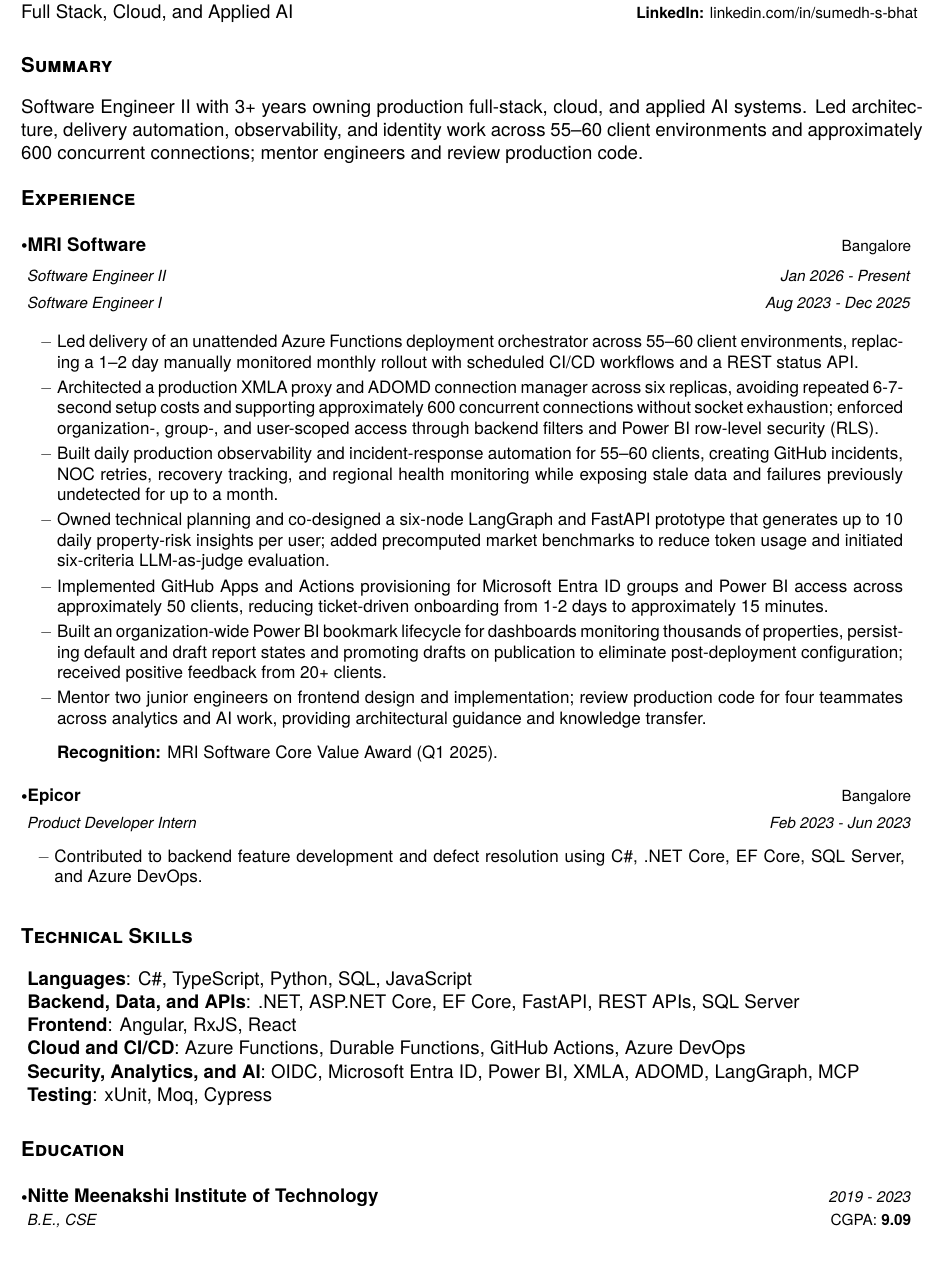
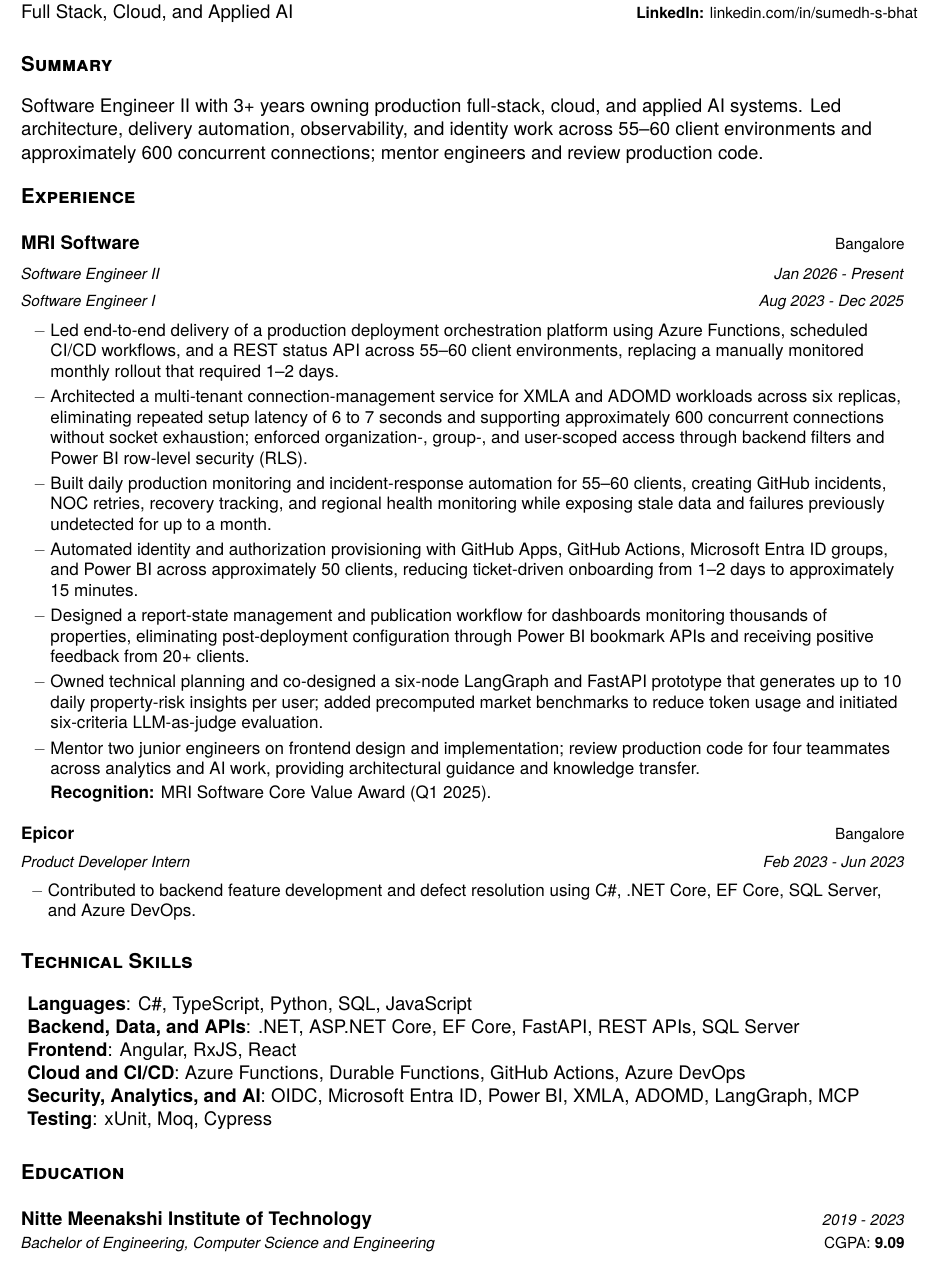
Before and after one commit to Sumedhbhat/portfolio, a LaTeX CV (source/resume.tex, which reads source/sections/education/nitte-meenakshi-institute-of-technology.tex, source/sections/experience/mri-software.tex, source/sections/summary/profile.tex): part of the page, cut so that both start at the same text. Compiled offline with pdfLaTeX.

Commit message:
fix: improve ATS parsing and positioning

```diff
--- a/source/sections/education/nitte-meenakshi-institute-of-technology.tex
+++ b/source/sections/education/nitte-meenakshi-institute-of-technology.tex
@@ -1,3 +1,3 @@
 \resumeSubheading
   {Nitte Meenakshi Institute of Technology}{CGPA: \textbf{9.09}}
-  {B.E., CSE}{2019 - 2023}
+  {Bachelor of Engineering, Computer Science and Engineering}{2019 - 2023}
--- a/source/sections/experience/mri-software.tex
+++ b/source/sections/experience/mri-software.tex
@@ -3,12 +3,12 @@
     \resumePosition{Software Engineer I}{Aug 2023 - Dec 2025}
 }
 \resumeItemListStart
-    \item{Led delivery of an unattended Azure Functions deployment orchestrator across 55--60 client environments, replacing a 1--2 day manually monitored monthly rollout with scheduled CI/CD workflows and a REST status API.}
-    \item{Architected a production XMLA proxy and ADOMD connection manager across six replicas, avoiding repeated 6-7-second setup costs and supporting approximately 600 concurrent connections without socket exhaustion; enforced organization-, group-, and user-scoped access through backend filters and Power BI row-level security (RLS).}
-    \item{Built daily production observability and incident-response automation for 55--60 clients, creating GitHub incidents, NOC retries, recovery tracking, and regional health monitoring while exposing stale data and failures previously undetected for up to a month.}
+    \item{Led end-to-end delivery of a production deployment orchestration platform using Azure Functions, scheduled CI/CD workflows, and a REST status API across 55--60 client environments, replacing a manually monitored monthly rollout that required 1--2 days.}
+    \item{Architected a multi-tenant connection-management service for XMLA and ADOMD workloads across six replicas, eliminating repeated setup latency of 6 to 7 seconds and supporting approximately 600 concurrent connections without socket exhaustion; enforced organization-, group-, and user-scoped access through backend filters and Power BI row-level security (RLS).}
+    \item{Built daily production monitoring and incident-response automation for 55--60 clients, creating GitHub incidents, NOC retries, recovery tracking, and regional health monitoring while exposing stale data and failures previously undetected for up to a month.}
+    \item{Automated identity and authorization provisioning with GitHub Apps, GitHub Actions, Microsoft Entra ID groups, and Power BI across approximately 50 clients, reducing ticket-driven onboarding from 1--2 days to approximately 15 minutes.}
+    \item{Designed a report-state management and publication workflow for dashboards monitoring thousands of properties, eliminating post-deployment configuration through Power BI bookmark APIs and receiving positive feedback from 20+ clients.}
     \item{Owned technical planning and co-designed a six-node LangGraph and FastAPI prototype that generates up to 10 daily property-risk insights per user; added precomputed market benchmarks to reduce token usage and initiated six-criteria LLM-as-judge evaluation.}
-    \item{Implemented GitHub Apps and Actions provisioning for Microsoft Entra ID groups and Power BI access across approximately 50 clients, reducing ticket-driven onboarding from 1-2 days to approximately 15 minutes.}
-    \item{Built an organization-wide Power BI bookmark lifecycle for dashboards monitoring thousands of properties, persisting default and draft report states and promoting drafts on publication to eliminate post-deployment configuration; received positive feedback from 20+ clients.}
     \item{Mentor two junior engineers on frontend design and implementation; review production code for four teammates across analytics and AI work, providing architectural guidance and knowledge transfer.}
 \resumeItemListEnd
 \noindent\hspace{3ex}\small{\textbf{Recognition:} MRI Software Core Value Award (Q1 2025).}
--- a/source/sections/summary/profile.tex
+++ b/source/sections/summary/profile.tex
@@ -1,3 +1,7 @@
-\justifying
+\begingroup
+\raggedright
+\hyphenpenalty=10000
+\exhyphenpenalty=10000
 Software Engineer II with 3+ years owning production full-stack, cloud, and applied AI systems. Led architecture, delivery automation, observability, and identity work across 55--60 client environments and approximately 600 concurrent connections; mentor engineers and review production code.
 \par
+\endgroup
--- a/source/utils/resume-commands.tex
+++ b/source/utils/resume-commands.tex
@@ -49,13 +49,13 @@
 % Resume list commands
 \renewcommand{\labelitemi}{$\vcenter{\hbox{\tiny$\bullet$}}$}
 
-\newcommand{\resumeSubHeadingListStart}{\begin{itemize}[leftmargin=*,labelsep=0mm]}
+\newcommand{\resumeSubHeadingListStart}{\begin{itemize}[leftmargin=0pt,label={},labelsep=0mm]}
 \newcommand{\resumeHeadingSkillStart}{\begin{itemize}[leftmargin=*,itemsep=1.7mm, rightmargin=2ex]}
-\newcommand{\resumeItemListStart}{\begin{justify}\begin{itemize}[leftmargin=3ex, rightmargin=2ex, noitemsep,labelsep=1.2mm,itemsep=1mm]\small}
+\newcommand{\resumeItemListStart}{\begin{itemize}[leftmargin=3ex, rightmargin=2ex, noitemsep,labelsep=1.2mm,itemsep=1mm]\small\raggedright\hyphenpenalty=10000\exhyphenpenalty=10000}
 
 \newcommand{\resumeSubHeadingListEnd}{\end{itemize}\vspace{2mm}}
 \newcommand{\resumeHeadingSkillEnd}{\end{itemize}\vspace{-2mm}}
-\newcommand{\resumeItemListEnd}{\end{itemize}\end{justify}\vspace{-2mm}}
+\newcommand{\resumeItemListEnd}{\end{itemize}\vspace{-2mm}}
 
 % Section and table helpers
 \newcommand{\cvsection}[1]{%
```
